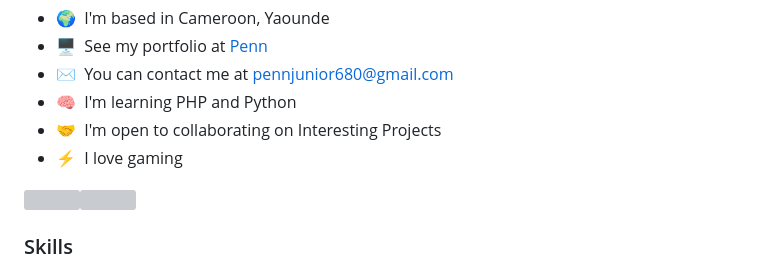
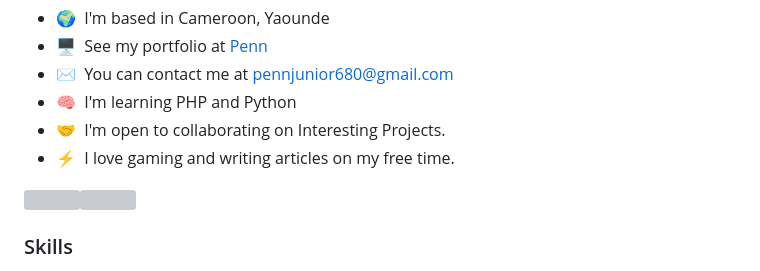
Before and after one commit to Payne680/product-page, a Markdown page: README.md, the part around one of its changes. Drawn GitHub-style; grey boxes are pictures that could not be loaded.

```diff
--- a/README.md
+++ b/README.md
@@ -10,8 +10,8 @@ I've been enjoying web development for the first time ever since I built my firs
 * 🖥️  See my portfolio at [Penn](http://github.com/Payne680)
 * ✉️  You can contact me at [pennjunior680@gmail.com](mailto:pennjunior680@gmail.com)
 * 🧠  I'm learning PHP and Python
-* 🤝  I'm open to collaborating on Interesting Projects
-* ⚡  I love gaming
+* 🤝  I'm open to collaborating on Interesting Projects.
+* ⚡  I love gaming and writing articles on my free time.
 
 <a href="https://www.github.com/payne680" target="_blank" rel="noreferrer"><img
 src="https://img.shields.io/github/followers/payne680?logo=github&style=for-the-badge&color=0891b2&labelColor=1c1917" /></a><a href="https://www.x.com/penn_jr4" target="_blank" rel="noreferrer"><img
```
Also changed, not shown: other parts of README.md (+0 -4 lines).
